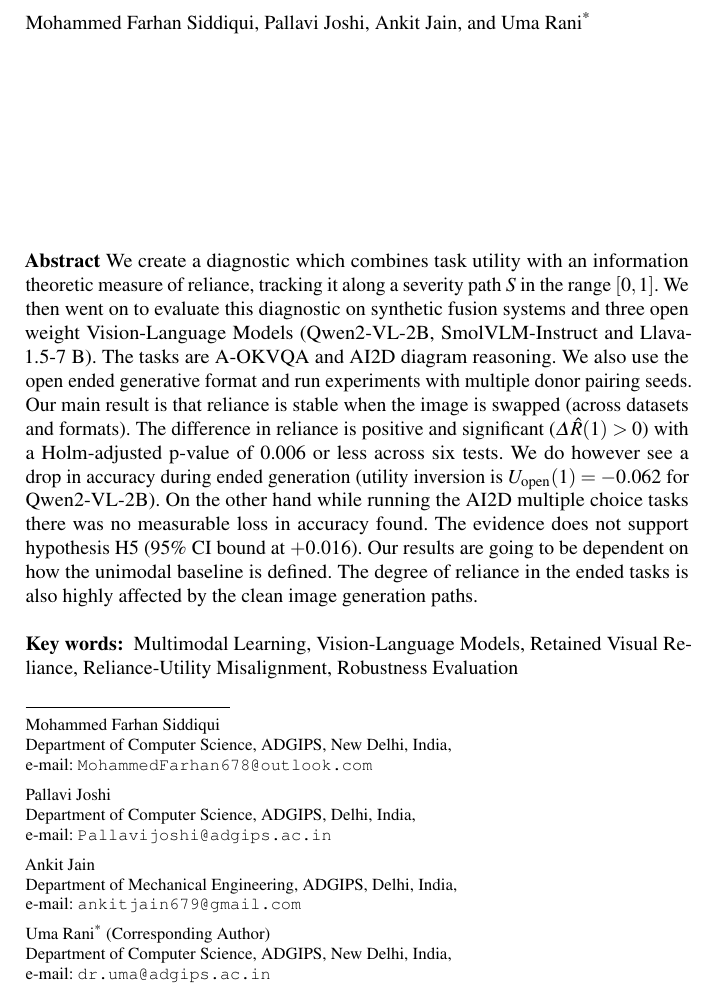
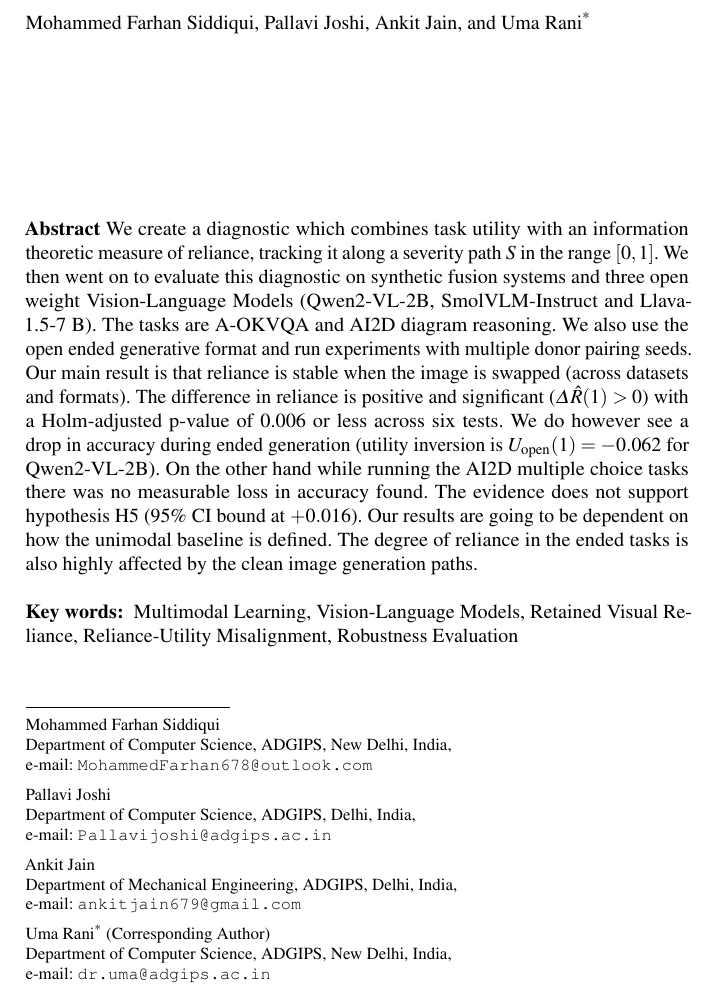
Before and after one commit to Stealth768/reliance-utility, a LaTeX thesis (paper_extended/main.tex): part of page 1 of 13, cut so that both start at the same text. Compiled offline with pdfLaTeX.

Commit message:
Reduce vertical gap between title/author block and abstract on page 1

```diff
--- a/paper_extended/main.tex
+++ b/paper_extended/main.tex
@@ -105,6 +105,7 @@
 \fi
 
 \maketitle
+\vspace*{-16pt}
 
 % ======================================================================
 % Abstract & Keywords
@@ -114,6 +115,7 @@
 \abstract{We create a diagnostic which combines task utility with an information theoretic measure of reliance, tracking it along a severity path $S$ in the range $[0,1]$. We then went on to evaluate this diagnostic on synthetic fusion systems and three open weight Vision-Language Models (Qwen2-VL-2B, SmolVLM-Instruct and Llava-1.5-7 B). The tasks are A-OKVQA and AI2D diagram reasoning. We also use the open ended generative format and run experiments with multiple donor pairing seeds. Our main result is that reliance is stable when the image is swapped (across datasets and formats). The difference in reliance is positive and significant ($\Delta \hat{R}(1) > 0$) with a Holm-adjusted p-value of 0.006 or less across six tests. We do however see a drop in accuracy during ended generation (utility inversion is $U_{\text{open}}(1) = -0.062$ for Qwen2-VL-2B). On the other hand while running the AI2D multiple choice tasks there was no measurable loss in accuracy found. The evidence does not support hypothesis H5 (95\% CI bound at $+0.016$). Our results are going to be dependent on how the unimodal baseline is defined. The degree of reliance in the ended tasks is also highly affected by the clean image generation paths.}
 
 \keywords{Multimodal Learning, Vision-Language Models, Retained Visual Reliance, Reliance-Utility Misalignment, Robustness Evaluation}
+\vspace*{-6pt}
 
 % ======================================================================
 % Section 1: Introduction
```
